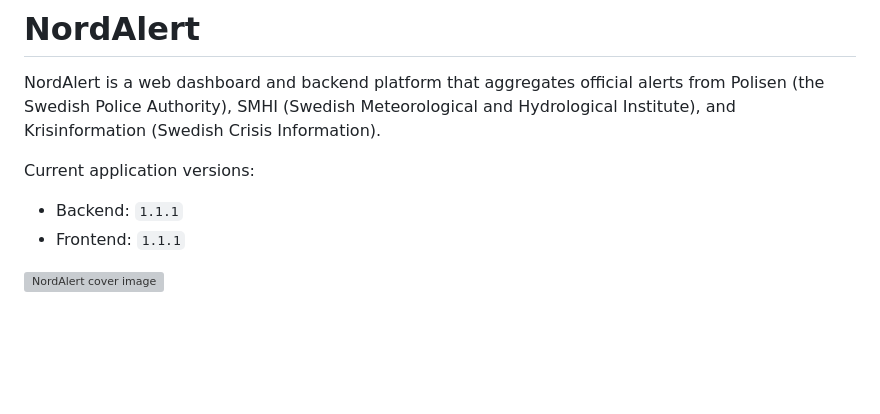
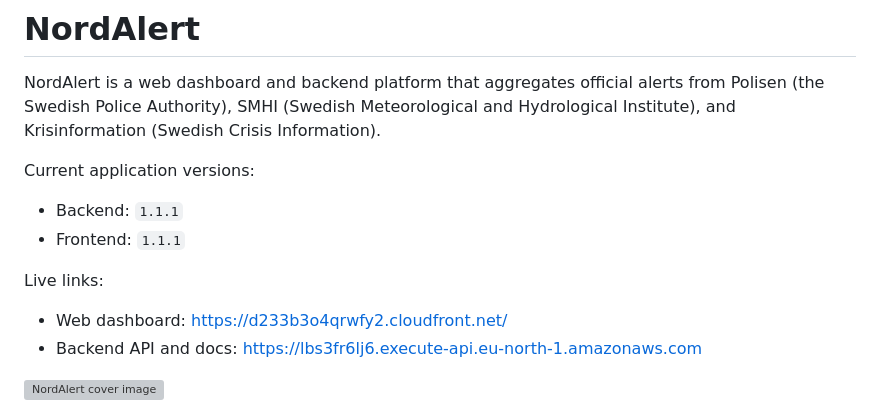
Before and after one commit to hashan-silva/nord-alert, a Markdown page: README.md, the part around the change. Drawn GitHub-style; blank space fills up the shorter version; grey boxes are pictures that could not be loaded.

```diff
--- a/README.md
+++ b/README.md
@@ -5,6 +5,10 @@ NordAlert is a web dashboard and backend platform that aggregates official alert
 Current application versions:
 - Backend: `1.1.1`
 - Frontend: `1.1.1`
+
+Live links:
+- Web dashboard: https://d233b3o4qrwfy2.cloudfront.net/
+- Backend API and docs: https://lbs3fr6lj6.execute-api.eu-north-1.amazonaws.com
 
 ![NordAlert cover image](docs/cover-image.png)
 
```
Also changed, not shown: docs/linkedin-article.md (added, +278 -0 lines).
